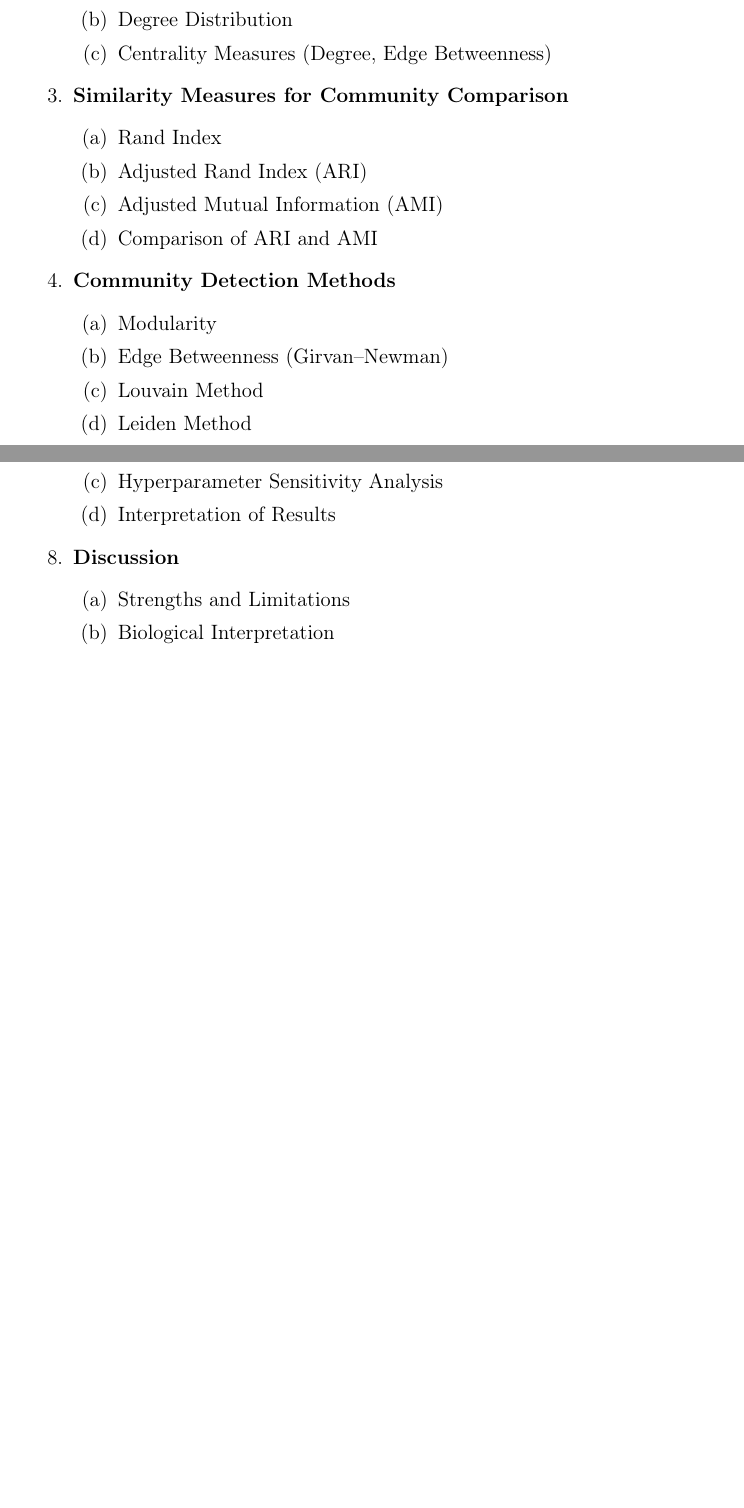
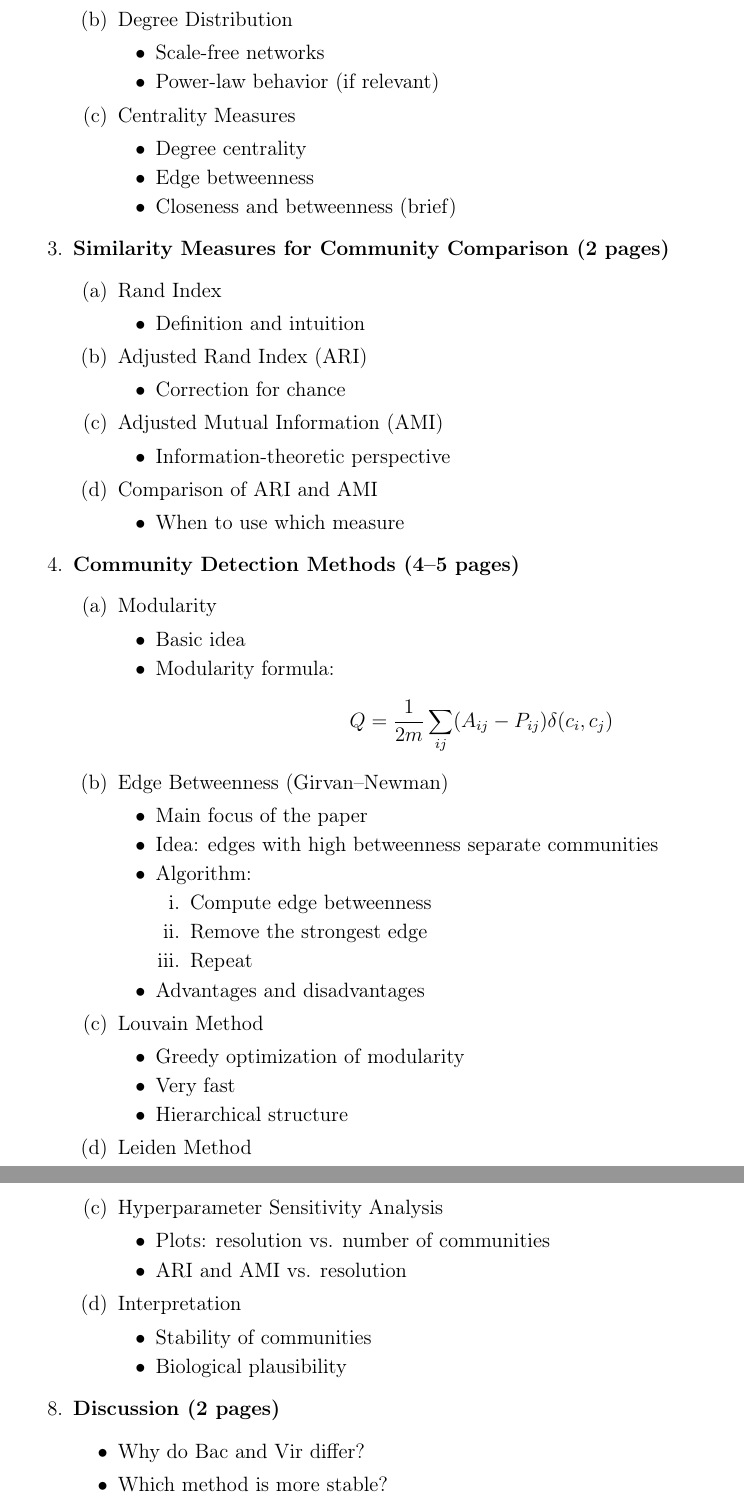
Before and after one commit to j0nascz/Paper_SMNCA, a LaTeX document (structure.tex): two parts of pages 1 and 2 of 2 before the commit and two parts of pages 2 and 4 of 4 after it, joined at a grey line, cut so that both start at the same text, the shorter picture padded with empty space. Compiled offline with pdfLaTeX.

Commit message:
Gliederung update

```diff
--- a/structure.tex
+++ b/structure.tex
@@ -2,11 +2,13 @@
 
 \usepackage[utf8]{inputenc}
 \usepackage[T1]{fontenc}
-\usepackage[english]{babel} % oder german
+\usepackage[english]{babel}
 \usepackage{geometry}
 \geometry{margin=2.5cm}
+\usepackage{hyperref}
 
-\title{Outline of the Seminar Paper}
+\title{Outline of the Seminar Paper\\
+\large Modularity-based Community Detection in Bacterial and Viral Networks}
 \author{Your Name}
 \date{\today}
 
@@ -32,18 +67,73 @@
+    \item Average degree
+  \end{itemize}
+
   \item Degree Distribution
-  \item Centrality Measures (Degree, Edge Betweenness)
+  \begin{itemize}
+    \item Scale-free networks
+    \item Power-law behavior (if relevant)
+  \end{itemize}
+
+  \item Centrality Measures
+  \begin{itemize}
+    \item Degree centrality
+    \item Edge betweenness
+    \item Closeness and betweenness (brief)
+  \end{itemize}
 \end{enumerate}
 
-\item \textbf{Similarity Measures for Community Comparison}
+\item \textbf{Similarity Measures for Community Comparison (2 pages)}
 \begin{enumerate}
   \item Rand Index
+  \begin{itemize}
+    \item Definition and intuition
+  \end{itemize}
+
   \item Adjusted Rand Index (ARI)
+  \begin{itemize}
+    \item Correction for chance
+  \end{itemize}
+
   \item Adjusted Mutual Information (AMI)
+  \begin{itemize}
+    \item Information-theoretic perspective
+  \end{itemize}
+
   \item Comparison of ARI and AMI
+  \begin{itemize}
+    \item When to use which measure
+  \end{itemize}
 \end{enumerate}
 
-\item \textbf{Community Detection Methods}
+\item \textbf{Community Detection Methods (4--5 pages)}
 \begin{enumerate}
   \item Modularity
+  \begin{itemize}
+    \item Basic idea
+    \item Modularity formula:
+    \[
+    Q = \frac{1}{2m} \sum_{ij} (A_{ij} - P_{ij}) \delta(c_i, c_j)
+    \]
+  \end{itemize}
+
   \item Edge Betweenness (Girvan--Newman)
+  \begin{itemize}
+    \item Main focus of the paper
+    \item Idea: edges with high betweenness separate communities
+    \item Algorithm:
+    \begin{enumerate}
+      \item Compute edge betweenness
+      \item Remove the strongest edge
+      \item Repeat
+    \end{enumerate}
+    \item Advantages and disadvantages
+  \end{itemize}
+
   \item Louvain Method
+  \begin{itemize}
+    \item Greedy optimization of modularity
+    \item Very fast
+    \item Hierarchical structure
+  \end{itemize}
+
   \item Leiden Method
+  \begin{itemize}
@@ -70,9 +208,21 @@
+    \item Runtime
+  \end{itemize}
+
   \item Hyperparameter Sensitivity Analysis
-  \item Interpretation of Results
+  \begin{itemize}
+    \item Plots: resolution vs. number of communities
+    \item ARI and AMI vs. resolution
+  \end{itemize}
+
+  \item Interpretation
+  \begin{itemize}
+    \item Stability of communities
+    \item Biological plausibility
+  \end{itemize}
 \end{enumerate}
 
-\item \textbf{Discussion}
-\begin{enumerate}
-  \item Strengths and Limitations
-  \item Biological Interpretation
-\end{enumerate}
+\item \textbf{Discussion (2 pages)}
+\begin{itemize}
+  \item Why do Bac and Vir differ?
+  \item Which method is more stable?
+  \item When does modularity fail?
```
Also changed, not shown: main.tex (+7 -3 lines), main.pdf, structure.pdf, structure.tex (125 more changed lines), 5 other files.
